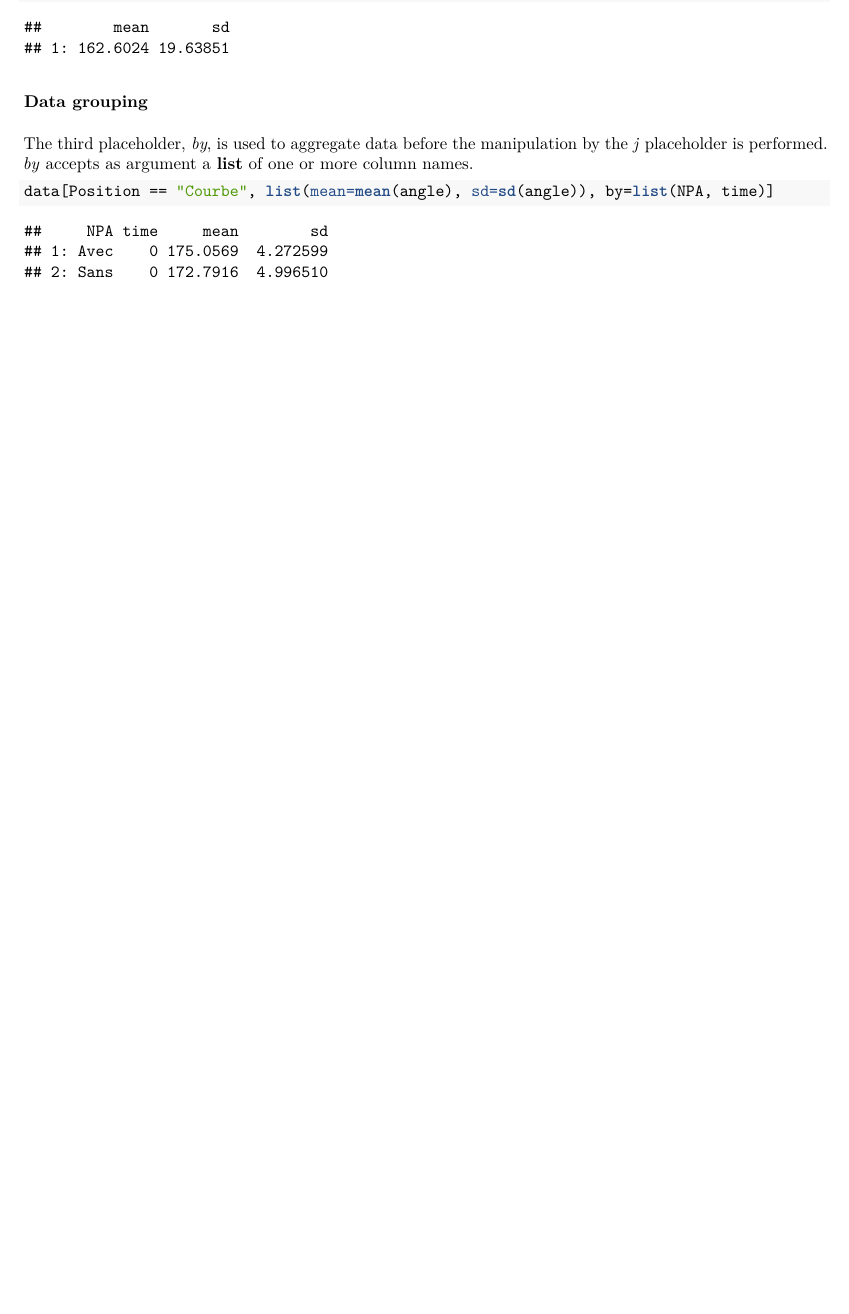
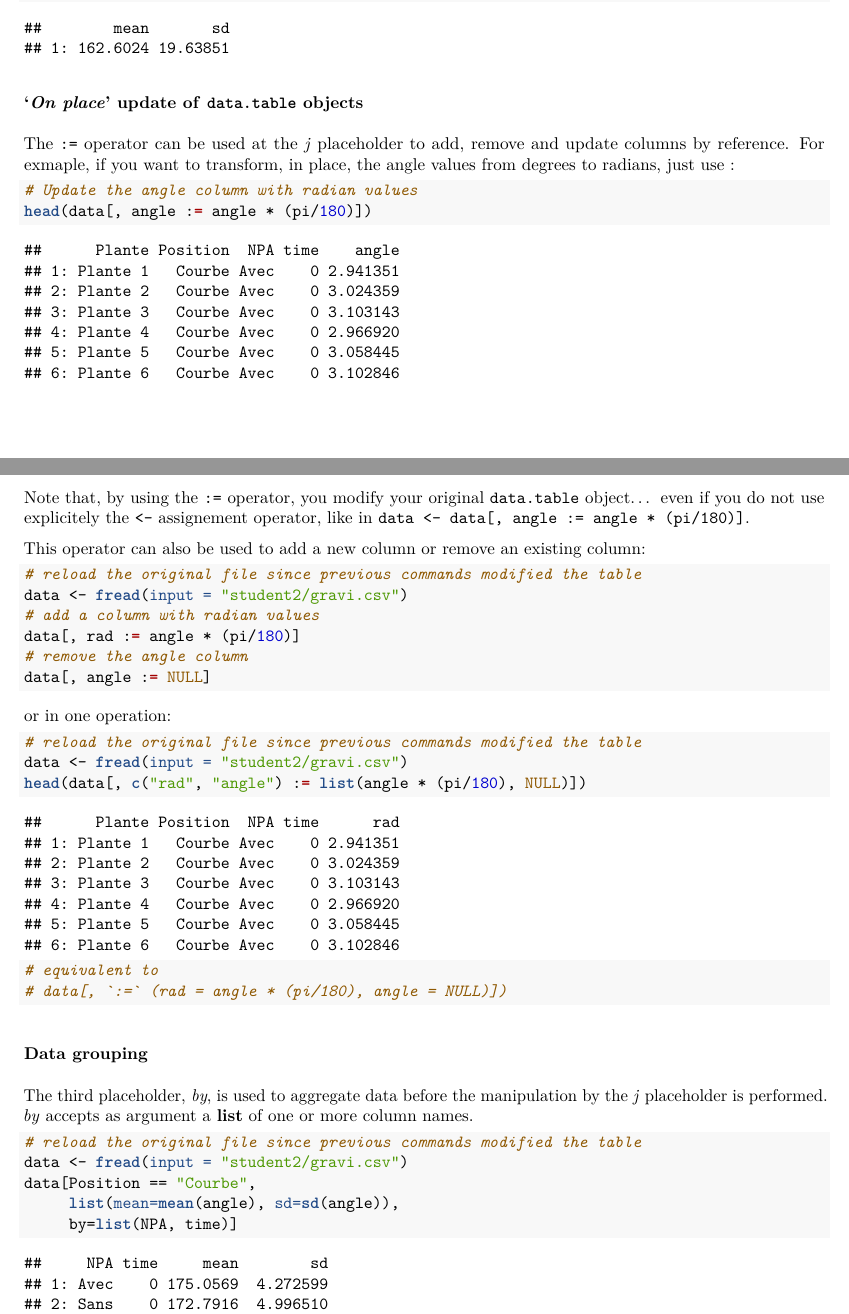
Before and after one commit to ptocquin/tp_bac3, an R Markdown document (datatable.Rmd): part of page 2 of 4 before the commit and two parts of pages 2 and 3 of 6 after it, the two joined at a grey line, cut so that both start at the same text, the shorter picture padded with empty space. The pictures show the output file datatable.pdf that the author committed with the source.

Commit message:
ajout := operator

````diff
--- a/datatable.Rmd
+++ b/datatable.Rmd
@@ -56,15 +56,53 @@ The *j* placeholder accepts a **list** of arguments, making possible multiple an
 ```{r multiple_data_manipulations}
 # data[Position == "Courbe", list(mean(angle), sd(angle))]
 # The same with direct renaming of the new columns
-data[Position == "Courbe", list(mean=mean(angle), sd=sd(angle))]
+data[Position == "Courbe",
+     list(mean=mean(angle), sd=sd(angle))]
 ```
+
+### '*On place*' update of `data.table` objects
+
+The `:=` operator can be used at the *j* placeholder to add, remove and update columns by reference. For exmaple, if you want to transform, in place, the angle values from degrees to radians, just use :
+
+```{r deg2rad}
+# Update the angle column with radian values
+head(data[, angle := angle * (pi/180)])
+```
+
+Note that, by using the `:=` operator, you modify your original `data.table` object... even if you do not use explicitely the `<-` assignement operator, like in `data <- data[, angle := angle * (pi/180)]`.
+
+This operator can also be used to add a new column or remove an existing column:
+
+```{r, eval=FALSE}
+# reload the original file since previous commands modified the table
+data <- fread(input = "student2/gravi.csv")
+# add a column with radian values
+data[, rad := angle * (pi/180)]
+# remove the angle column
+data[, angle := NULL]
+```
+
+or in one operation:
+
+```{r}
+# reload the original file since previous commands modified the table
+data <- fread(input = "student2/gravi.csv")
+head(data[, c("rad", "angle") := list(angle * (pi/180), NULL)])
+# equivalent to
+# data[, `:=` (rad = angle * (pi/180), angle = NULL)])
+```
+
 
 ### Data grouping
 
 The third placeholder, *by*, is used to aggregate data before the manipulation by the *j* placeholder is performed. *by* accepts as argument a **list** of one or more column names.
 
 ```{r aggregation}
-data[Position == "Courbe", list(mean=mean(angle), sd=sd(angle)), by=list(NPA, time)]
+# reload the original file since previous commands modified the table
+data <- fread(input = "student2/gravi.csv")
+data[Position == "Courbe",
+     list(mean=mean(angle), sd=sd(angle)),
+     by=list(NPA, time)]
 ```
 
 ## Go-beyond example
````
Also changed, not shown: datatable.pdf, datatable.Rmd (26 more changed lines).
